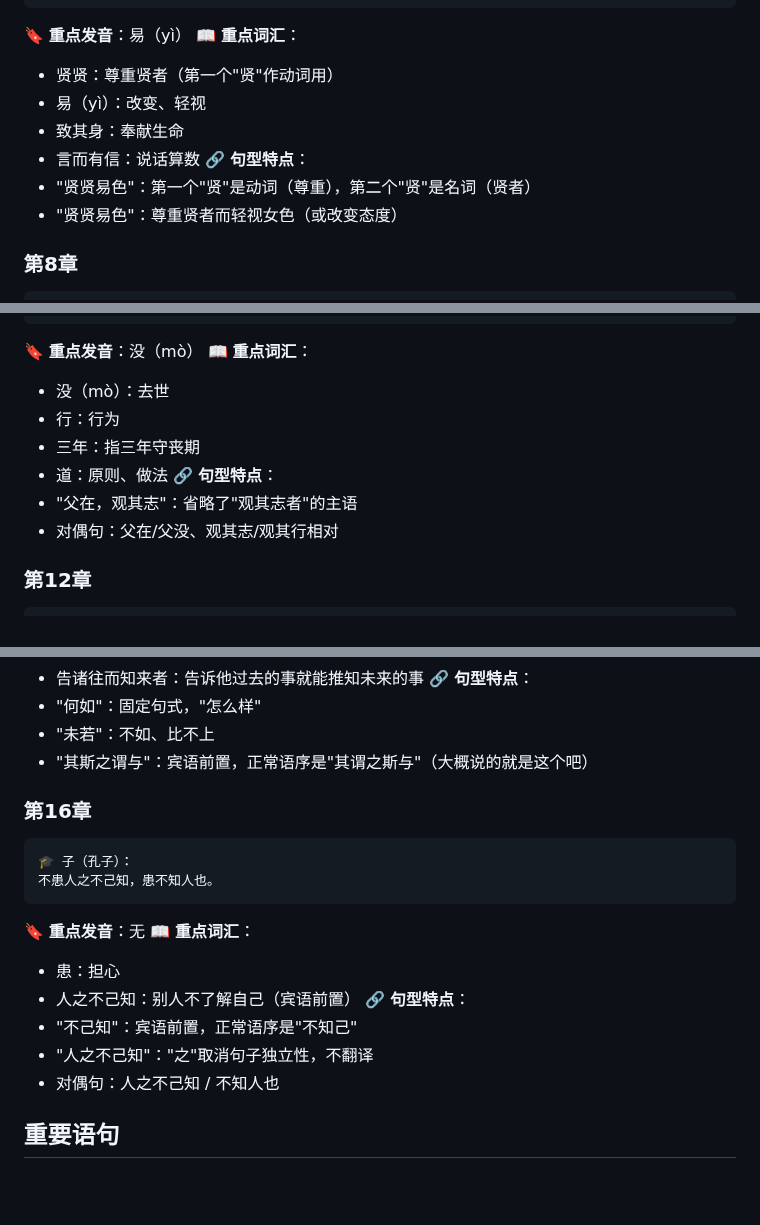
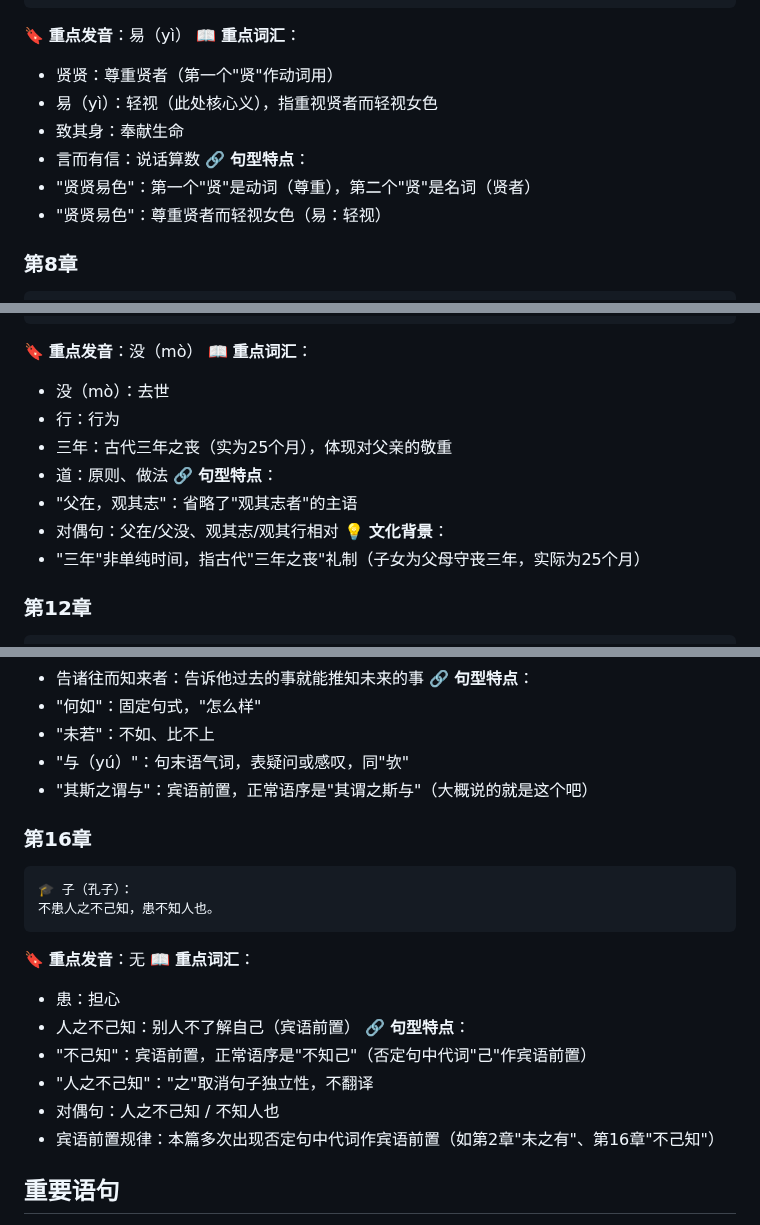
Before and after one commit to ProgramSkill/CppDemo, a Markdown page: Chinese/论语/01-学而.md, 3 parts joined by grey strips. Rendered like a GitHub page; blank space fills up the shorter version.

````diff
--- a/Chinese/论语/01-学而.md
+++ b/Chinese/论语/01-学而.md
@@ -187,12 +209,12 @@
 🔖 **重点发音**：易（yì）
 📖 **重点词汇**：
 - 贤贤：尊重贤者（第一个"贤"作动词用）
-- 易（yì）：改变、轻视
+- 易（yì）：轻视（此处核心义），指重视贤者而轻视女色
 - 致其身：奉献生命
 - 言而有信：说话算数
 🔗 **句型特点**：
 - "贤贤易色"：第一个"贤"是动词（尊重），第二个"贤"是名词（贤者）
-- "贤贤易色"：尊重贤者而轻视女色（或改变态度）
+- "贤贤易色"：尊重贤者而轻视女色（易：轻视）
 
 ### 第8章
 ```
@@ -262,11 +287,13 @@
 📖 **重点词汇**：
 - 没（mò）：去世
 - 行：行为
-- 三年：指三年守丧期
+- 三年：古代三年之丧（实为25个月），体现对父亲的敬重
 - 道：原则、做法
 🔗 **句型特点**：
 - "父在，观其志"：省略了"观其志者"的主语
 - 对偶句：父在/父没、观其志/观其行相对
+💡 **文化背景**：
+- "三年"非单纯时间，指古代"三年之丧"礼制（子女为父母守丧三年，实际为25个月）
 
 ### 第12章
 ```
@@ -356,6 +383,7 @@
 🔗 **句型特点**：
 - "何如"：固定句式，"怎么样"
 - "未若"：不如、比不上
+- "与（yú）"：句末语气词，表疑问或感叹，同"欤"
 - "其斯之谓与"：宾语前置，正常语序是"其谓之斯与"（大概说的就是这个吧）
 
 ### 第16章
@@ -369,9 +397,10 @@
 - 患：担心
 - 人之不己知：别人不了解自己（宾语前置）
 🔗 **句型特点**：
-- "不己知"：宾语前置，正常语序是"不知己"
+- "不己知"：宾语前置，正常语序是"不知己"（否定句中代词"己"作宾语前置）
 - "人之不己知"："之"取消句子独立性，不翻译
 - 对偶句：人之不己知 / 不知人也
+- 宾语前置规律：本篇多次出现否定句中代词作宾语前置（如第2章"未之有"、第16章"不己知"）
 
 ## 重要语句
 
````
Also changed, not shown: other parts of Chinese/论语/01-学而.md (+33 -8 lines).
